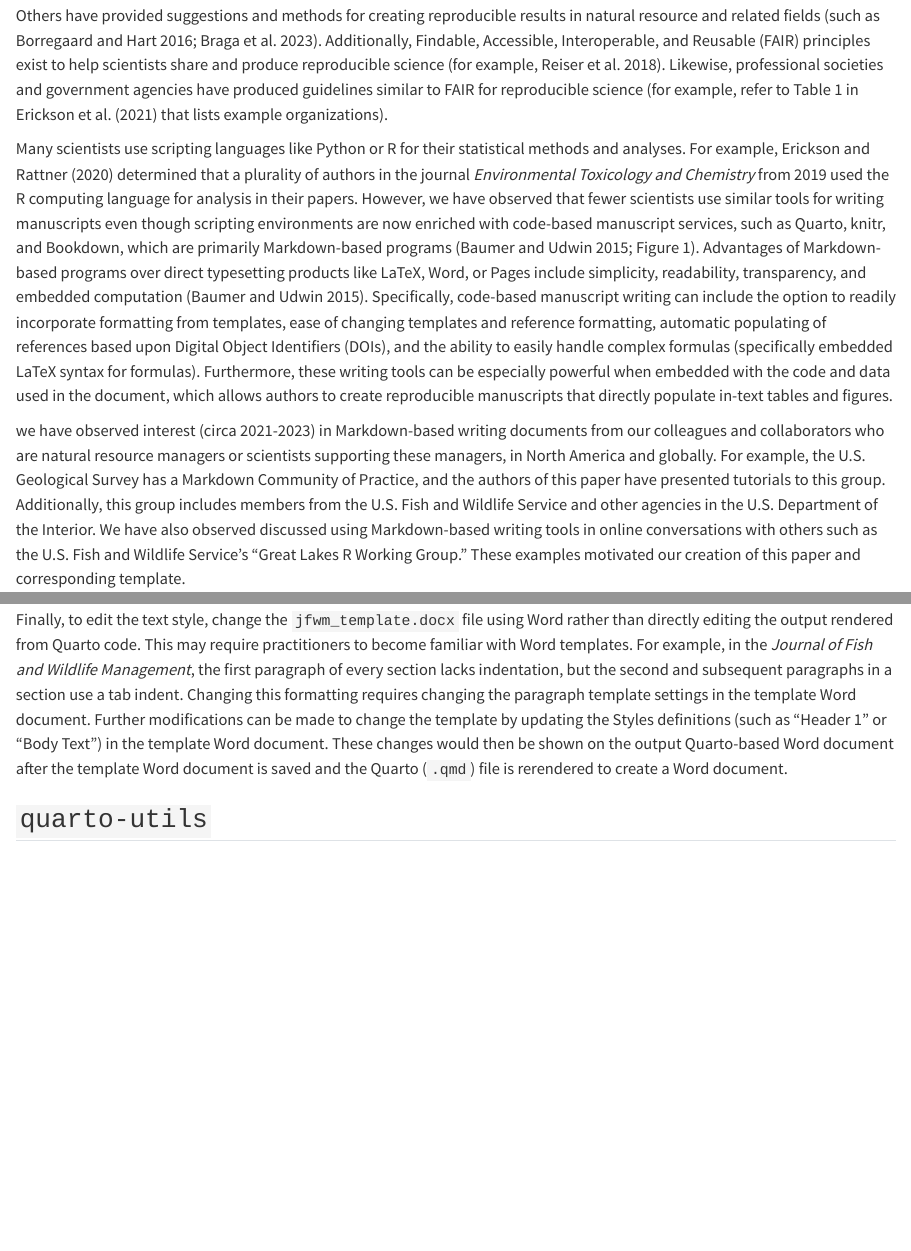
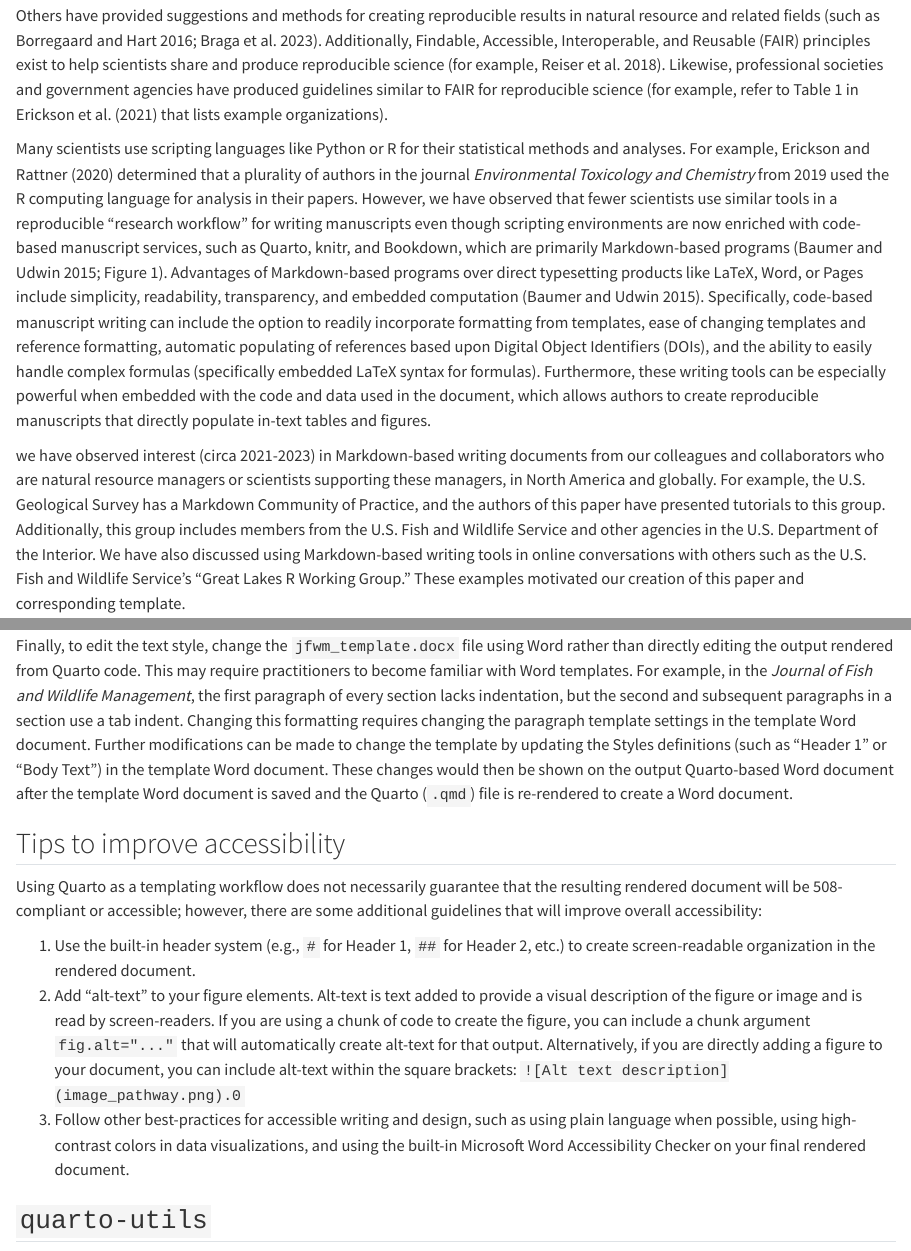
Before and after one commit to DOI-USGS/jfwm-quarto-template, a Quarto document (jfwm_template_raw.qmd): the page in a window 1100 px wide, from 1100 px down, and a second part further down, joined at a grey line. Rendered offline with R 4.5, knitr and Pandoc in place of Quarto, with nearby package versions; drawn as R Markdown's standard HTML page in place of the format the file asks for.

Commit message:
first round of edits

```diff
--- a/jfwm_template_raw.qmd
+++ b/jfwm_template_raw.qmd
@@ -65,14 +65,14 @@ Additionally, Findable, Accessible, Interoperable, and Reusable (FAIR) principle
 Likewise, professional societies and government agencies have produced guidelines similar to FAIR for reproducible science (for example, refer to Table 1 in @Erickson_2021 that lists example organizations).
 
 Many scientists use scripting languages like Python or R for their statistical methods and analyses. For example, @Erickson_2020 determined that a plurality of authors in the journal _Environmental Toxicology and Chemistry_ from 2019 used the R computing language for analysis in their papers.
-However, we have observed that fewer scientists use similar tools for writing manuscripts even though scripting environments are now enriched with code-based manuscript services, such as Quarto, knitr, and Bookdown, which are primarily Markdown-based programs (Baumer and Udwin 2015; Figure 1).
+However, we have observed that fewer scientists use similar tools in a reproducible "research workflow" for writing manuscripts even though scripting environments are now enriched with code-based manuscript services, such as Quarto, knitr, and Bookdown, which are primarily Markdown-based programs (Baumer and Udwin 2015; Figure 1).
 Advantages of Markdown-based programs over direct typesetting products like LaTeX, Word, or Pages include simplicity, readability, transparency, and embedded computation [@baumer2015r]. Specifically, code-based manuscript writing can include the option to readily incorporate formatting from templates, ease of changing templates and reference formatting, automatic populating of references based upon Digital Object Identifiers (DOIs), and the ability to easily handle complex formulas (specifically embedded LaTeX syntax for formulas).
 Furthermore, these writing tools can be especially powerful when embedded with the code and data used in the document, which allows authors to create reproducible manuscripts that directly populate in-text tables and figures.
 
 we have observed interest (circa 2021-2023) in Markdown-based writing documents from our colleagues and collaborators who are natural resource managers or scientists supporting these managers, in North America and globally.
 For example, the U.S. Geological Survey has a Markdown Community of Practice, and the authors of this paper have presented tutorials to this group.
 Additionally, this group includes members from the U.S. Fish and Wildlife Service and other agencies in the U.S. Department of the Interior.
-We have also observed discussed using Markdown-based writing tools in online conversations with others such as the U.S. Fish and Wildlife Service's "Great Lakes R Working Group."
+We have also discussed using Markdown-based writing tools in online conversations with others such as the U.S. Fish and Wildlife Service's "Great Lakes R Working Group."
 These examples motivated our creation of this paper and corresponding template.
 
 For readers who are unfamiliar with Markdown-based writings tools, we provide a brief history here.
@@ -174,7 +174,15 @@ This may require practitioners to become familiar with Word templates.
 For example, in the _Journal of Fish and Wildlife Management_, the first paragraph of every section lacks indentation, but the second and subsequent paragraphs in a section use a tab indent.
 Changing this formatting requires changing the paragraph template settings in the template Word document.
 Further modifications can be made to change the template by updating the Styles definitions (such as "Header 1" or "Body Text") in the template Word document.
-These changes would then be shown on the output Quarto-based Word document after the template Word document is saved and  the Quarto (`.qmd`) file is rerendered to create a Word document.
+These changes would then be shown on the output Quarto-based Word document after the template Word document is saved and  the Quarto (`.qmd`) file is re-rendered to create a Word document.
+
+## Tips to improve accessibility
+
+Using Quarto as a templating workflow does not necessarily guarantee that the resulting rendered document will be 508-compliant or accessible; however, there are some additional guidelines that will improve overall accessibility:
+
+1. Use the built-in header system (e.g., `#` for Header 1, `##` for Header 2, etc.) to create screen-readable organization in the rendered document.
+2. Add "alt-text" to your figure elements. Alt-text is text added to provide a visual description of the figure or image and is read by screen-readers. If you are using a chunk of code to create the figure, you can include a chunk argument `fig.alt="..."` that will automatically create alt-text for that output. Alternatively, if you are directly adding a figure to your document, you can include alt-text within the square brackets: `![Alt text description](image_pathway.png).0`
+3. Follow other best-practices for accessible writing and design, such as using plain language when possible, using high-contrast colors in data visualizations, and using the built-in Microsoft Word Accessibility Checker on your final rendered document.
 
 ## `quarto-utils`
 
```
Also changed, not shown: references.bib (+1 -1 lines), jfwm_template_raw.qmd (8 more changed lines), 2 other files.
